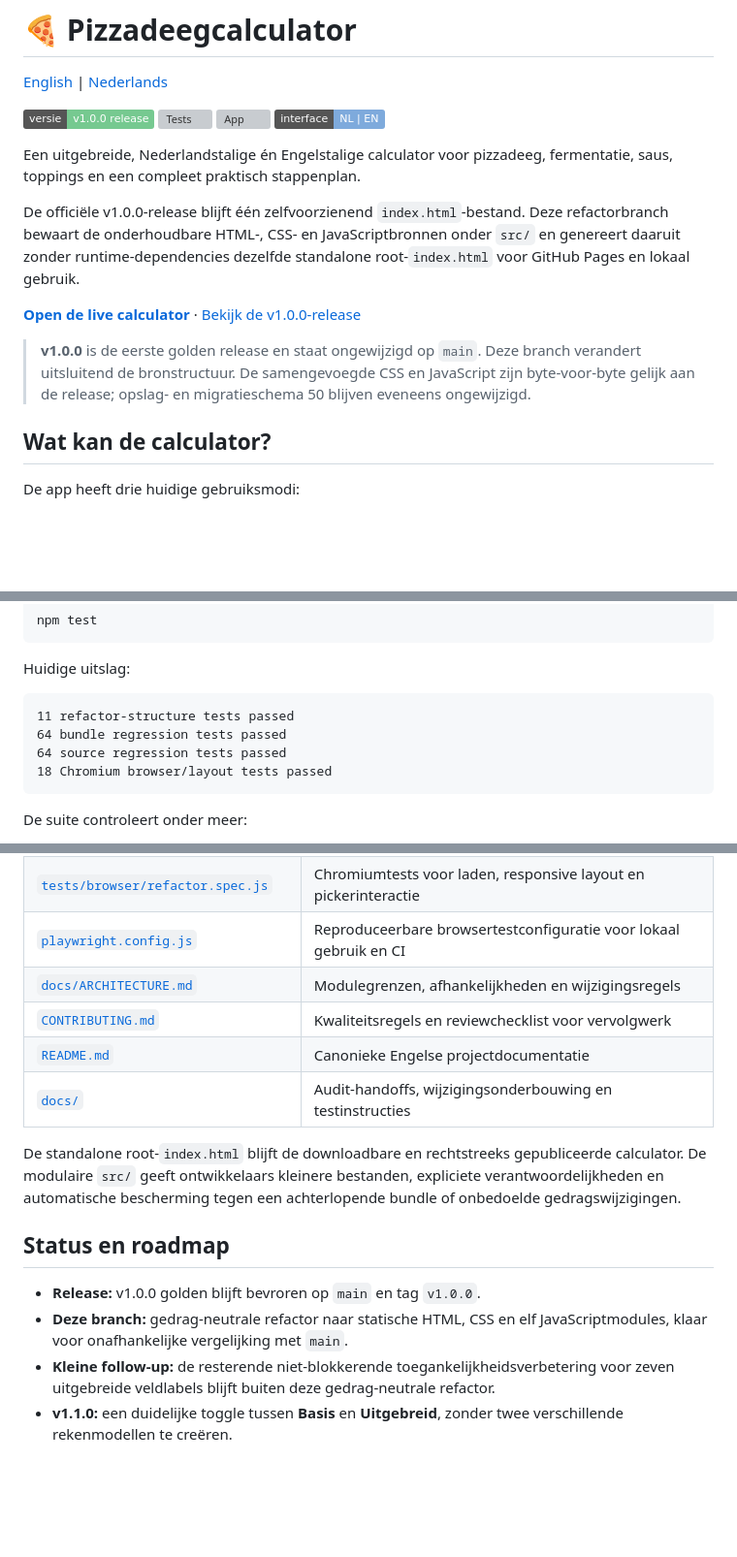
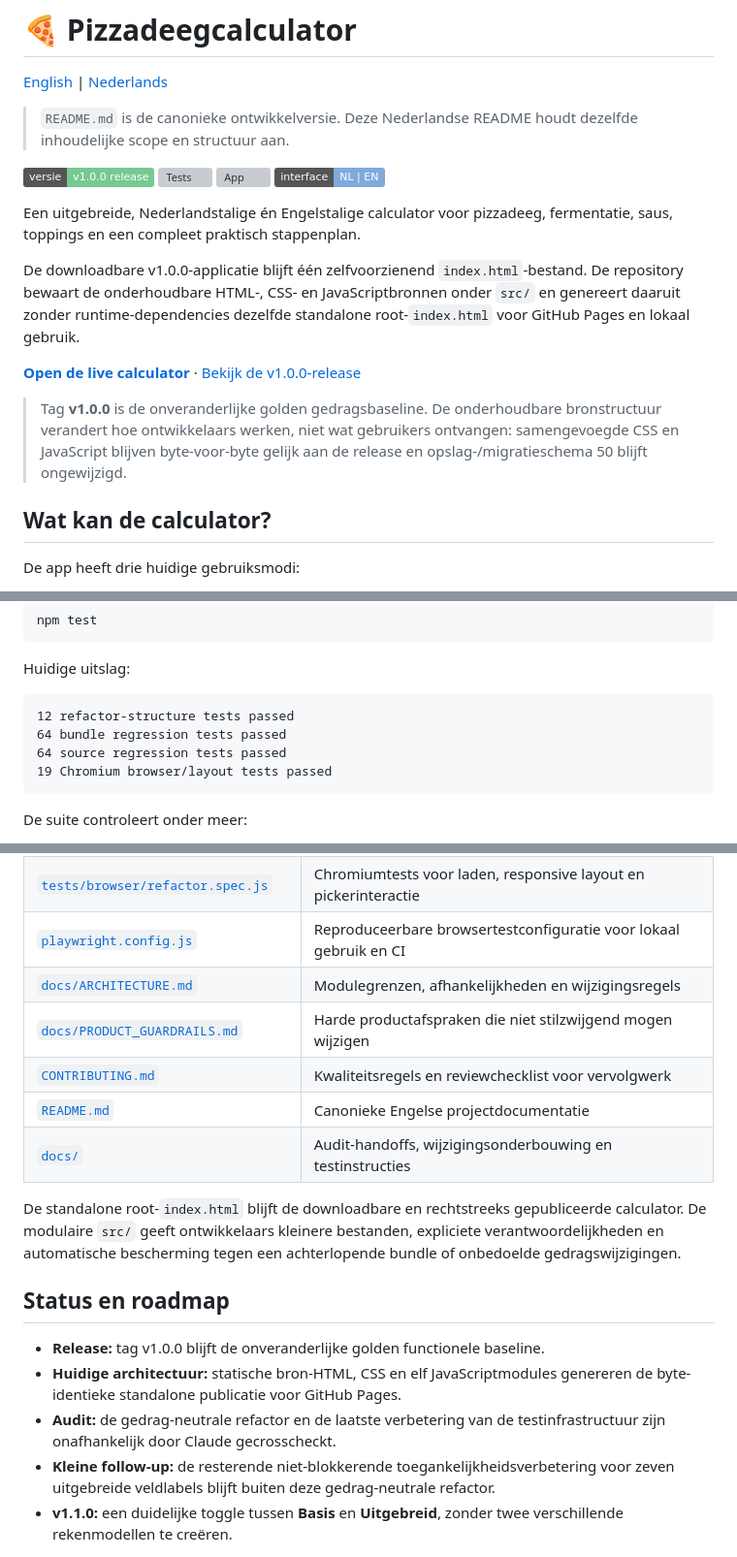
Before and after one commit to hound83/pizza-dough-calculator, a Markdown page: README.nl.md, 3 parts joined by grey strips. Shown at 97% size. GitHub-like rendering; badges without logos; blank space fills up the shorter version; grey boxes are pictures that could not be loaded.

Commit message:
Guard bilingual README structure

````diff
--- a/README.nl.md
+++ b/README.nl.md
@@ -1,6 +1,8 @@
 # 🍕 Pizzadeegcalculator
 
 [English](README.md) | [Nederlands](README.nl.md)
+
+> `README.md` is de canonieke ontwikkelversie. Deze Nederlandse README houdt dezelfde inhoudelijke scope en structuur aan.
 
 [![Versie](https://img.shields.io/badge/versie-v1.0.0_release-76c990)](https://github.com/hound83/pizza-dough-calculator/releases/tag/v1.0.0)
 [![Tests](https://img.shields.io/badge/regressietests-64%2F64_groen-76c990)](tests/test_v50.js)
@@ -9,11 +11,11 @@
 
 Een uitgebreide, Nederlandstalige én Engelstalige calculator voor pizzadeeg, fermentatie, saus, toppings en een compleet praktisch stappenplan.
 
-De officiële v1.0.0-release blijft één zelfvoorzienend `index.html`-bestand. Deze refactorbranch bewaart de onderhoudbare HTML-, CSS- en JavaScriptbronnen onder `src/` en genereert daaruit zonder runtime-dependencies dezelfde standalone root-`index.html` voor GitHub Pages en lokaal gebruik.
+De downloadbare v1.0.0-applicatie blijft één zelfvoorzienend `index.html`-bestand. De repository bewaart de onderhoudbare HTML-, CSS- en JavaScriptbronnen onder `src/` en genereert daaruit zonder runtime-dependencies dezelfde standalone root-`index.html` voor GitHub Pages en lokaal gebruik.
 
 **[Open de live calculator](https://hound83.github.io/pizza-dough-calculator/)** · [Bekijk de v1.0.0-release](https://github.com/hound83/pizza-dough-calculator/releases/tag/v1.0.0)
 
-> **v1.0.0** is de eerste golden release en staat ongewijzigd op `main`. Deze branch verandert uitsluitend de bronstructuur. De samengevoegde CSS en JavaScript zijn byte-voor-byte gelijk aan de release; opslag- en migratieschema 50 blijven eveneens ongewijzigd.
+> Tag **v1.0.0** is de onveranderlijke golden gedragsbaseline. De onderhoudbare bronstructuur verandert hoe ontwikkelaars werken, niet wat gebruikers ontvangen: samengevoegde CSS en JavaScript blijven byte-voor-byte gelijk aan de release en opslag-/migratieschema 50 blijft ongewijzigd.
 
 ## Wat kan de calculator?
 
@@ -124,10 +126,10 @@ npm test
 Huidige uitslag:
 
 ```text
-11 refactor-structure tests passed
+12 refactor-structure tests passed
 64 bundle regression tests passed
 64 source regression tests passed
-18 Chromium browser/layout tests passed
+19 Chromium browser/layout tests passed
 ```
 
 De suite controleert onder meer:
@@ -179,6 +181,7 @@ Historische werknummers zoals v50 blijven waar nodig zichtbaar in opslagmigratie
 | [`tests/browser/refactor.spec.js`](tests/browser/refactor.spec.js) | Chromiumtests voor laden, responsive layout en pickerinteractie |
 | [`playwright.config.js`](playwright.config.js) | Reproduceerbare browsertestconfiguratie voor lokaal gebruik en CI |
 | [`docs/ARCHITECTURE.md`](docs/ARCHITECTURE.md) | Modulegrenzen, afhankelijkheden en wijzigingsregels |
+| [`docs/PRODUCT_GUARDRAILS.md`](docs/PRODUCT_GUARDRAILS.md) | Harde productafspraken die niet stilzwijgend mogen wijzigen |
 | [`CONTRIBUTING.md`](CONTRIBUTING.md) | Kwaliteitsregels en reviewchecklist voor vervolgwerk |
 | [`README.md`](README.md) | Canonieke Engelse projectdocumentatie |
 | [`docs/`](docs/) | Audit-handoffs, wijzigingsonderbouwing en testinstructies |
@@ -187,8 +190,9 @@ De standalone root-`index.html` blijft de downloadbare en rechtstreeks gepublice
 
 ## Status en roadmap
 
-- **Release:** v1.0.0 golden blijft bevroren op `main` en tag `v1.0.0`.
-- **Deze branch:** gedrag-neutrale refactor naar statische HTML, CSS en elf JavaScriptmodules, klaar voor onafhankelijke vergelijking met `main`.
+- **Release:** tag v1.0.0 blijft de onveranderlijke golden functionele baseline.
+- **Huidige architectuur:** statische bron-HTML, CSS en elf JavaScriptmodules genereren de byte-identieke standalone publicatie voor GitHub Pages.
+- **Audit:** de gedrag-neutrale refactor en de laatste verbetering van de testinfrastructuur zijn onafhankelijk door Claude gecrosscheckt.
 - **Kleine follow-up:** de resterende niet-blokkerende toegankelijkheidsverbetering voor zeven uitgebreide veldlabels blijft buiten deze gedrag-neutrale refactor.
 - **v1.1.0:** een duidelijke toggle tussen **Basis** en **Uitgebreid**, zonder twee verschillende rekenmodellen te creëren.
 
````
